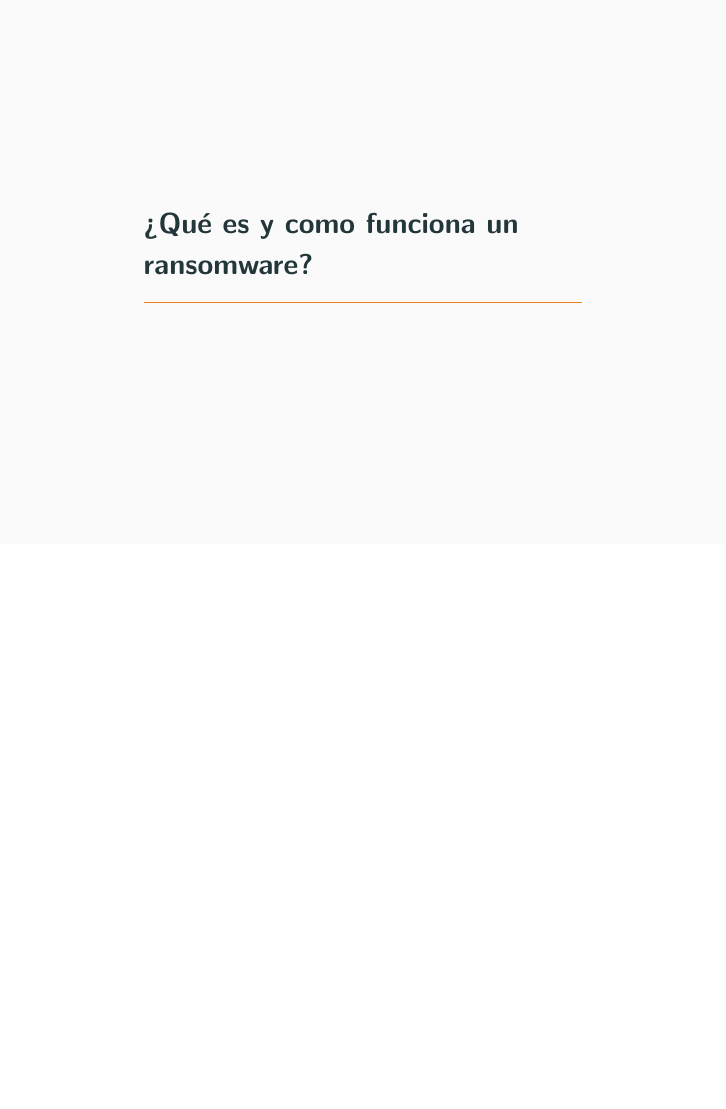
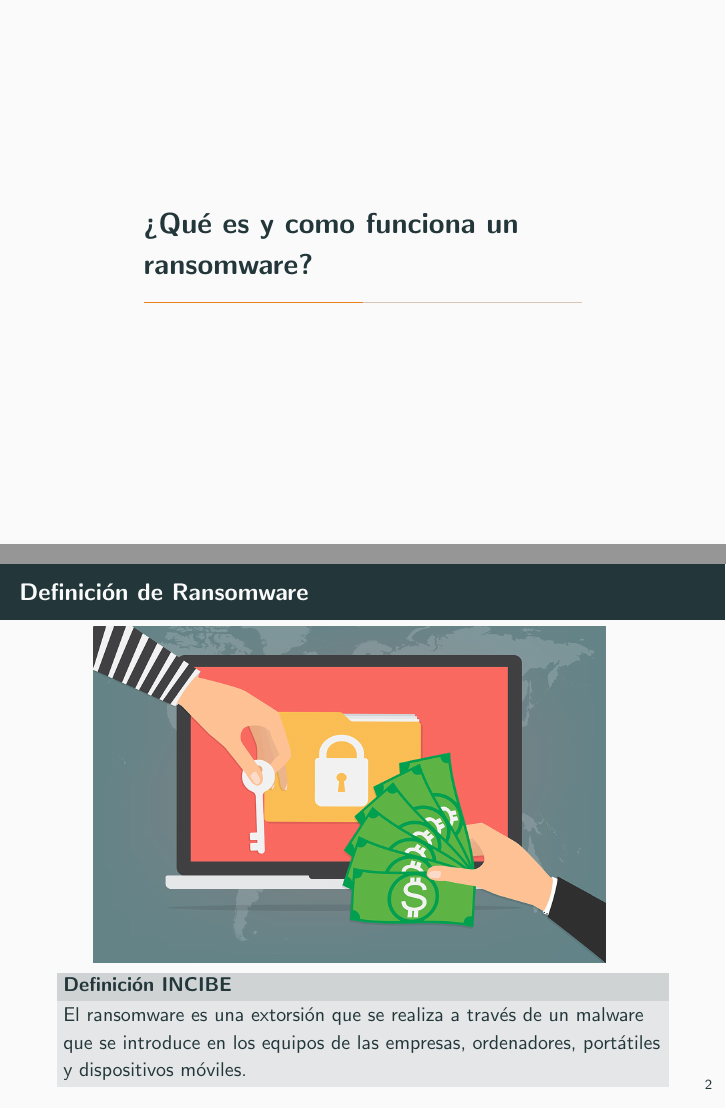
Before and after one commit to nacheteam/charla-ransomware, LaTeX slides (ransomware.tex): page 3 of 3 before the commit and pages 3 and 5 of 5 after it, the two joined at a grey line, the shorter picture padded with empty space. Compiled offline with pdfLaTeX.

Commit message:
Añadida la diapositiva de definición de ransomware.

```diff
--- a/ransomware.tex
+++ b/ransomware.tex
@@ -27,11 +27,21 @@
 
 \maketitle
 
-\begin{frame}{Contenidos}
+\begin{frame}[fragile]{Contenidos}
   \setbeamertemplate{section in toc}[sections numbered]
   \tableofcontents[hideallsubsections]
 \end{frame}
 
 \section{¿Qué es y como funciona un ransomware?}
 
+\begin{frame}[fragile]{Definición de Ransomware}
+	\centering
+	\includegraphics[scale=0.2]{./Imagenes/ransomware1.jpg}
+	\pause
+	\metroset{block=fill}
+	\begin{block}{Definición INCIBE}
+		El ransomware es una extorsión que se realiza  a través de un malware que se introduce en los equipos de las empresas, ordenadores, portátiles y dispositivos móviles.
+	\end{block}
+\end{frame}
+
 \end{document}
```
